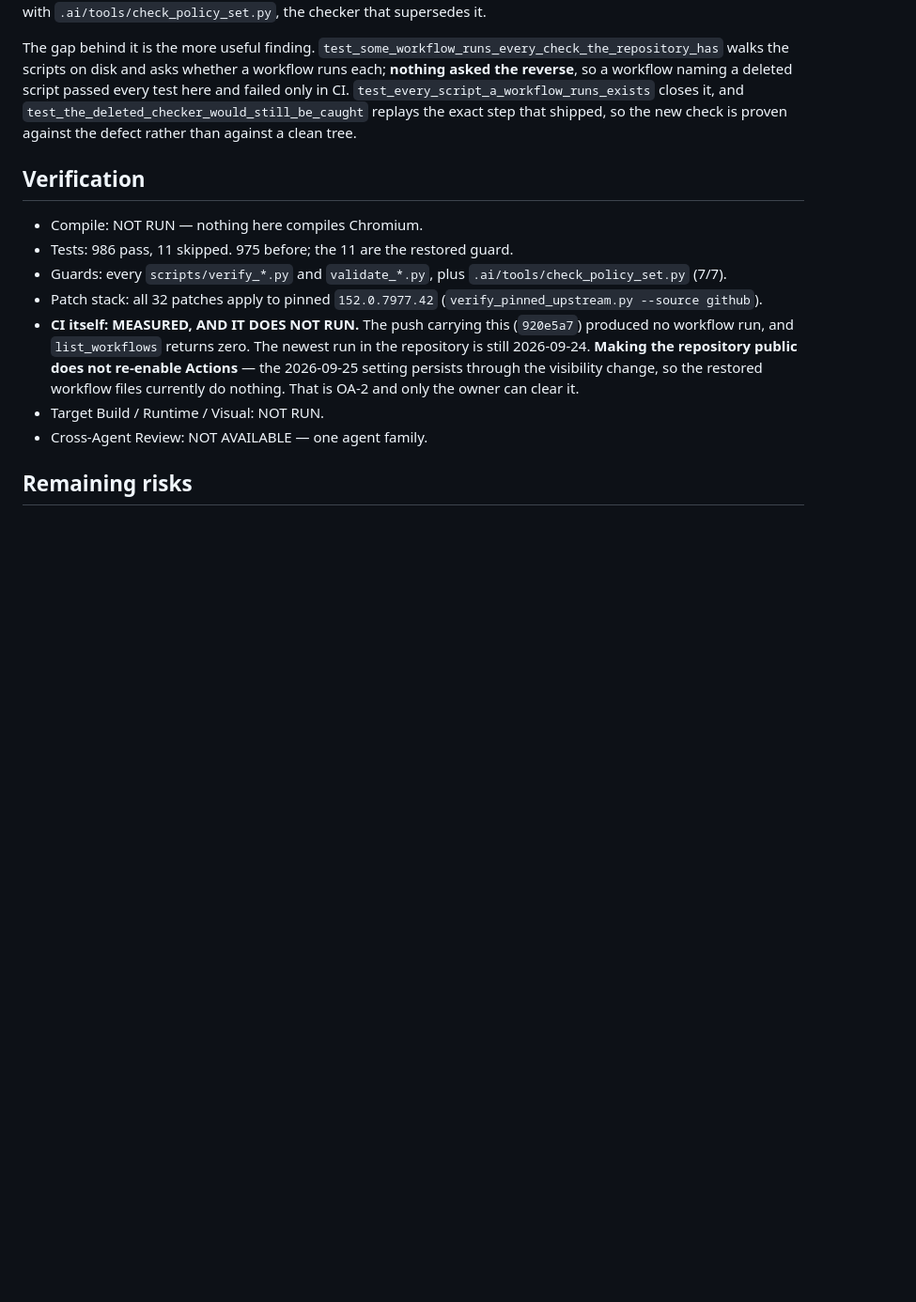
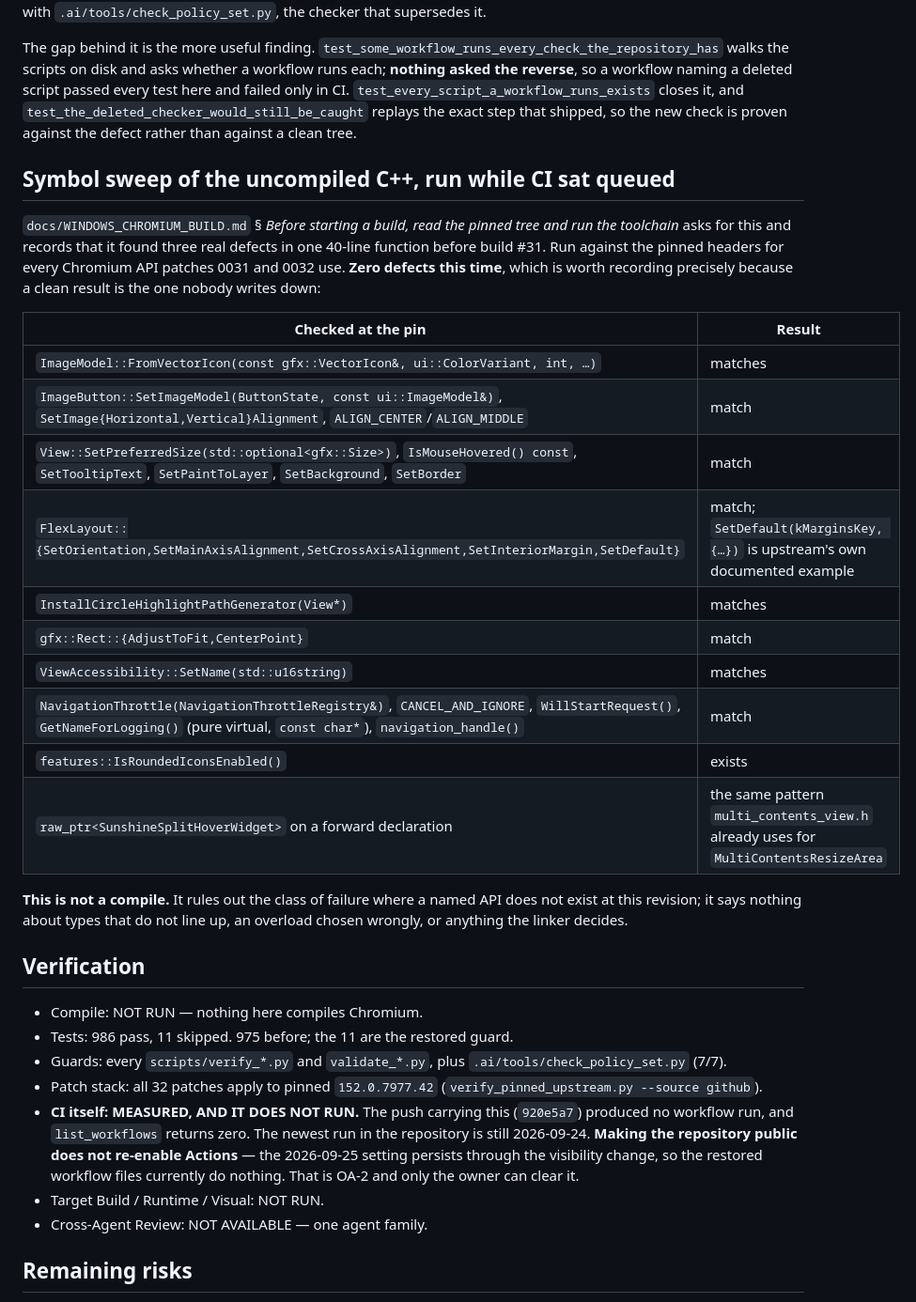
Before and after one commit to linjingzhu/sunshine, a Markdown page: .ai/reports/2026-09-26-public-repository-and-ci-restored.md, the part around the change. Shown at 94% size. GitHub-like rendering; blank space fills up the shorter version.

Commit message:
docs: symbol-sweep the uncompiled C++ while CI sits queued, and find nothing
`docs/WINDOWS_CHROMIUM_BUILD.md` asks for this before every build and records
that it found three real defects in one 40-line function before build #31:
read the *symbols*, not just the paths, because no guard here reads Chromium's
headers and a patch naming an API that does not exist at the pin passes
everything and dies in the compiler.

Run against the pinned headers for every Chromium API patches 0031 and 0032
use -- `ImageModel::FromVectorIcon`, `ImageButton::SetImageModel`, four
`FlexLayout` setters, `View::SetPreferredSize`'s optional parameter,
`IsMouseHovered`, `InstallCircleHighlightPathGenerator`, `Rect::AdjustToFit`,
`ViewAccessibility::SetName`, the `NavigationThrottle` constructor,
`CANCEL_AND_IGNORE`, `GetNameForLogging`, `IsRoundedIconsEnabled`, and
`raw_ptr` on a forward declaration.

**Zero defects.** A clean result is the one nobody writes down, so it is
written down -- with what it does not cover stated in the same breath: this
rules out an API that is not there, and says nothing about types that do not
line up, an overload chosen wrongly, or anything the linker decides. The C++
is still uncompiled.

`SetDefault(kMarginsKey, {...})` is worth one line of its own: the value form
for a pointer-typed `ClassProperty` looked wrong until upstream's own
documentation comment turned out to use exactly it.

And the policy checker earned its keep on this commit -- it refused
`§ *Before starting a build*` because the real heading is longer. A citation
that does not resolve is how a document starts lying slowly.

Co-Authored-By: Claude Opus 5 <noreply@anthropic.com>
Claude-Session: https://claude.ai/code/session_01QbHpDKH3oz5shMAqJWRUtG

```diff
--- a/.ai/reports/2026-09-26-public-repository-and-ci-restored.md
+++ b/.ai/reports/2026-09-26-public-repository-and-ci-restored.md
@@ -68,6 +68,32 @@ workflow naming a deleted script passed every test here and failed only in CI.
 shipped, so the new check is proven against the defect rather than against a
 clean tree.
 
+## Symbol sweep of the uncompiled C++, run while CI sat queued
+
+`docs/WINDOWS_CHROMIUM_BUILD.md` § *Before starting a build, read the pinned
+tree and run the toolchain* asks for this and
+records that it found three real defects in one 40-line function before build
+#31. Run against the pinned headers for every Chromium API patches 0031 and
+0032 use. **Zero defects this time**, which is worth recording precisely
+because a clean result is the one nobody writes down:
+
+| Checked at the pin | Result |
+| --- | --- |
+| `ImageModel::FromVectorIcon(const gfx::VectorIcon&, ui::ColorVariant, int, …)` | matches |
+| `ImageButton::SetImageModel(ButtonState, const ui::ImageModel&)`, `SetImage{Horizontal,Vertical}Alignment`, `ALIGN_CENTER`/`ALIGN_MIDDLE` | match |
+| `View::SetPreferredSize(std::optional<gfx::Size>)`, `IsMouseHovered() const`, `SetTooltipText`, `SetPaintToLayer`, `SetBackground`, `SetBorder` | match |
+| `FlexLayout::{SetOrientation,SetMainAxisAlignment,SetCrossAxisAlignment,SetInteriorMargin,SetDefault}` | match; `SetDefault(kMarginsKey, {…})` is upstream's own documented example |
+| `InstallCircleHighlightPathGenerator(View*)` | matches |
+| `gfx::Rect::{AdjustToFit,CenterPoint}` | match |
+| `ViewAccessibility::SetName(std::u16string)` | matches |
+| `NavigationThrottle(NavigationThrottleRegistry&)`, `CANCEL_AND_IGNORE`, `WillStartRequest()`, `GetNameForLogging()` (pure virtual, `const char*`), `navigation_handle()` | match |
+| `features::IsRoundedIconsEnabled()` | exists |
+| `raw_ptr<SunshineSplitHoverWidget>` on a forward declaration | the same pattern `multi_contents_view.h` already uses for `MultiContentsResizeArea` |
+
+**This is not a compile.** It rules out the class of failure where a named API
+does not exist at this revision; it says nothing about types that do not line
+up, an overload chosen wrongly, or anything the linker decides.
+
 ## Verification
 
 - Compile: NOT RUN — nothing here compiles Chromium.
```
